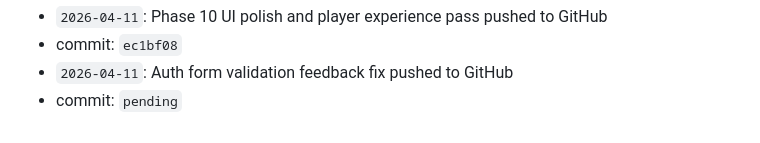
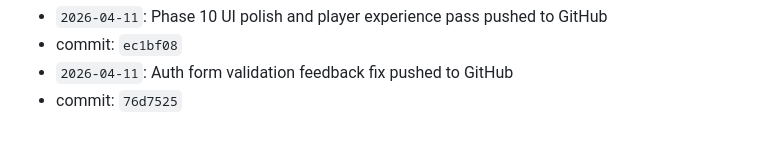
Before and after one commit to Crupercio/Mirageland, a Markdown page: mirageland_tracker.md, the part around the change. Drawn GitHub-style.

Commit message:
Update tracker after auth feedback fix

```diff
--- a/mirageland_tracker.md
+++ b/mirageland_tracker.md
@@ -270,4 +270,4 @@ Push when the main logged-in journey feels visually cohesive and the suite still
 - `2026-04-11`: Phase 10 UI polish and player experience pass pushed to GitHub
 - commit: `ec1bf08`
 - `2026-04-11`: Auth form validation feedback fix pushed to GitHub
-- commit: `pending`
+- commit: `76d7525`
```
